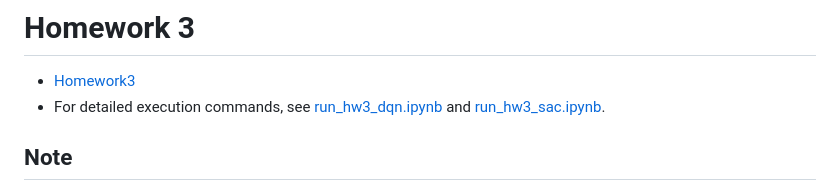
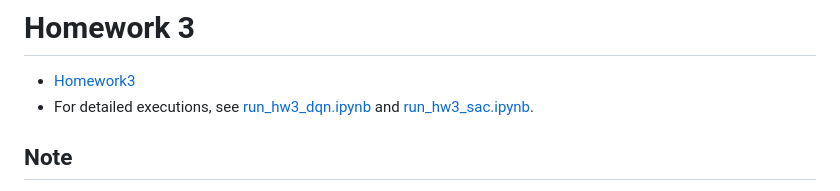
Before and after one commit to genecoding/Berkeley-CS285-Deep-RL-Fall2023, a Markdown page: hw3/README.md, the part around the change. Rendered like a GitHub page.

```diff
--- a/hw3/README.md
+++ b/hw3/README.md
@@ -1,6 +1,6 @@
 # Homework 3
 * [Homework3]
-* For detailed execution commands, see [run_hw3_dqn.ipynb] and [run_hw3_sac.ipynb].
+* For detailed executions, see [run_hw3_dqn.ipynb] and [run_hw3_sac.ipynb].
 
 ## Note
 * Implemented algorithms:
```
